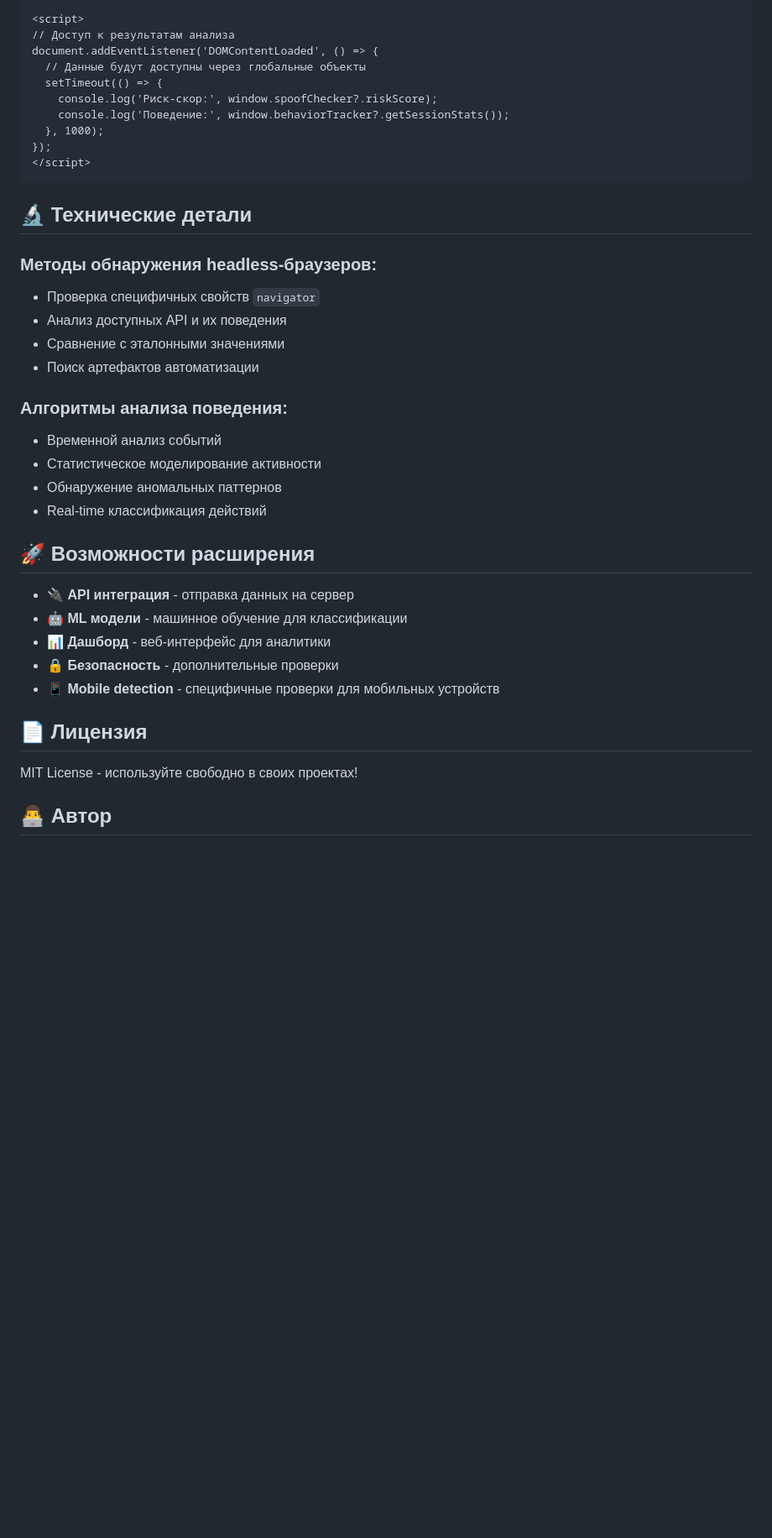
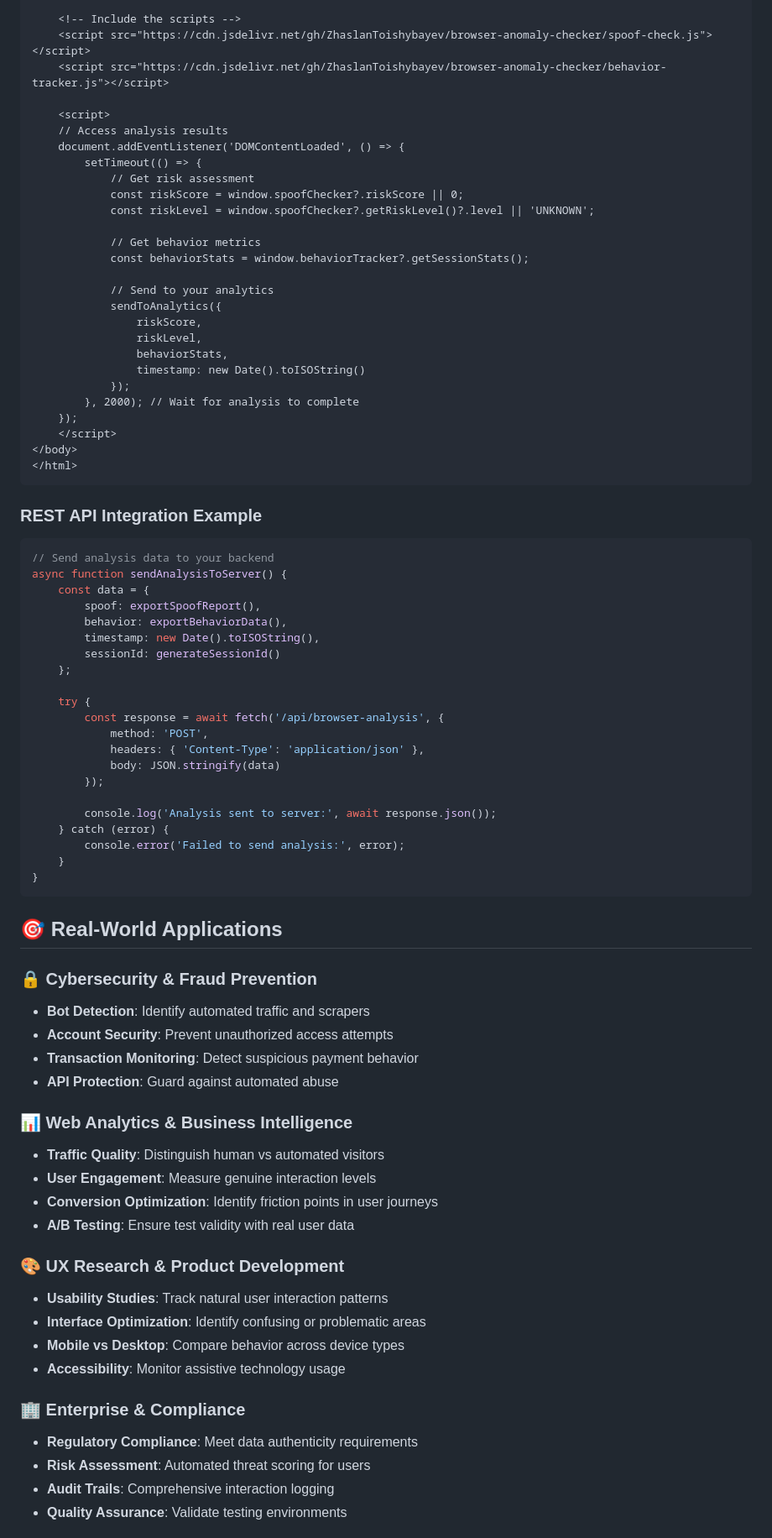
Before and after one commit to ZhaslanToishybayev/Browser-anomaly-checker, a Markdown page: README.md, the part around the change printed below. Shown: that part at 84% size. Rendered like a GitHub page; blank space fills up the shorter version.

````diff
--- a/README.md
+++ b/README.md
@@ -119,41 +165,81 @@ console.log('Статистика сессии:', stats);
 
-<script>
-// Доступ к результатам анализа
-document.addEventListener('DOMContentLoaded', () => {
-  // Данные будут доступны через глобальные объекты
-  setTimeout(() => {
-    console.log('Риск-скор:', window.spoofChecker?.riskScore);
-    console.log('Поведение:', window.behaviorTracker?.getSessionStats());
-  }, 1000);
-});
-</script>
+    <!-- Include the scripts -->
+    <script src="https://cdn.jsdelivr.net/gh/ZhaslanToishybayev/browser-anomaly-checker/spoof-check.js"></script>
+    <script src="https://cdn.jsdelivr.net/gh/ZhaslanToishybayev/browser-anomaly-checker/behavior-tracker.js"></script>
+
+    <script>
+    // Access analysis results
+    document.addEventListener('DOMContentLoaded', () => {
+        setTimeout(() => {
+            // Get risk assessment
+            const riskScore = window.spoofChecker?.riskScore || 0;
+            const riskLevel = window.spoofChecker?.getRiskLevel()?.level || 'UNKNOWN';
+
+            // Get behavior metrics
+            const behaviorStats = window.behaviorTracker?.getSessionStats();
+
+            // Send to your analytics
+            sendToAnalytics({
+                riskScore,
+                riskLevel,
+                behaviorStats,
+                timestamp: new Date().toISOString()
+            });
+        }, 2000); // Wait for analysis to complete
+    });
+    </script>
+</body>
+</html>
 ```
 
-## 🔬 Технические детали
+### REST API Integration Example
+```javascript
+// Send analysis data to your backend
+async function sendAnalysisToServer() {
+    const data = {
+        spoof: exportSpoofReport(),
+        behavior: exportBehaviorData(),
+        timestamp: new Date().toISOString(),
+        sessionId: generateSessionId()
+    };
 
-### Методы обнаружения headless-браузеров:
-- Проверка специфичных свойств `navigator`
-- Анализ доступных API и их поведения
-- Сравнение с эталонными значениями
-- Поиск артефактов автоматизации
+    try {
+        const response = await fetch('/api/browser-analysis', {
+            method: 'POST',
+            headers: { 'Content-Type': 'application/json' },
+            body: JSON.stringify(data)
+        });
 
-### Алгоритмы анализа поведения:
-- Временной анализ событий
-- Статистическое моделирование активности
-- Обнаружение аномальных паттернов
-- Real-time классификация действий
+        console.log('Analysis sent to server:', await response.json());
+    } catch (error) {
+        console.error('Failed to send analysis:', error);
+    }
+}
+```
 
-## 🚀 Возможности расширения
+## 🎯 Real-World Applications
 
-- 🔌 **API интеграция** - отправка данных на сервер
-- 🤖 **ML модели** - машинное обучение для классификации
-- 📊 **Дашборд** - веб-интерфейс для аналитики
-- 🔒 **Безопасность** - дополнительные проверки
-- 📱 **Mobile detection** - специфичные проверки для мобильных устройств
+### 🔒 Cybersecurity & Fraud Prevention
+- **Bot Detection**: Identify automated traffic and scrapers
+- **Account Security**: Prevent unauthorized access attempts
+- **Transaction Monitoring**: Detect suspicious payment behavior
+- **API Protection**: Guard against automated abuse
 
-## 📄 Лицензия
+### 📊 Web Analytics & Business Intelligence
+- **Traffic Quality**: Distinguish human vs automated visitors
+- **User Engagement**: Measure genuine interaction levels
+- **Conversion Optimization**: Identify friction points in user journeys
+- **A/B Testing**: Ensure test validity with real user data
 
-MIT License - используйте свободно в своих проектах!
+### 🎨 UX Research & Product Development
+- **Usability Studies**: Track natural user interaction patterns
+- **Interface Optimization**: Identify confusing or problematic areas
+- **Mobile vs Desktop**: Compare behavior across device types
+- **Accessibility**: Monitor assistive technology usage
 
-## 👨‍💻 Автор
+### 🏢 Enterprise & Compliance
+- **Regulatory Compliance**: Meet data authenticity requirements
+- **Risk Assessment**: Automated threat scoring for users
+- **Audit Trails**: Comprehensive interaction logging
+- **Quality Assurance**: Validate testing environments
 
````
Also changed, not shown: other parts of README.md (+164 -80 lines).
